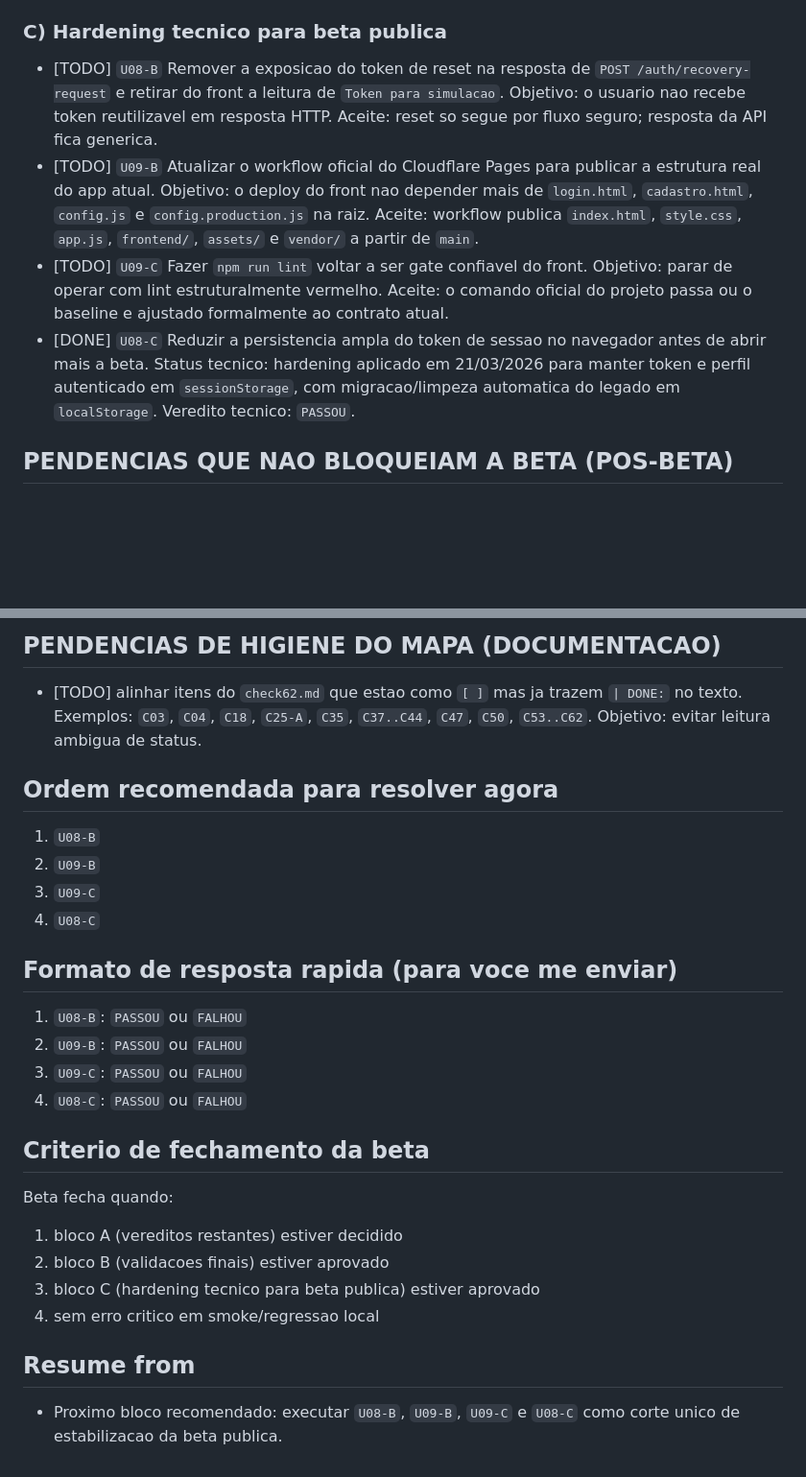
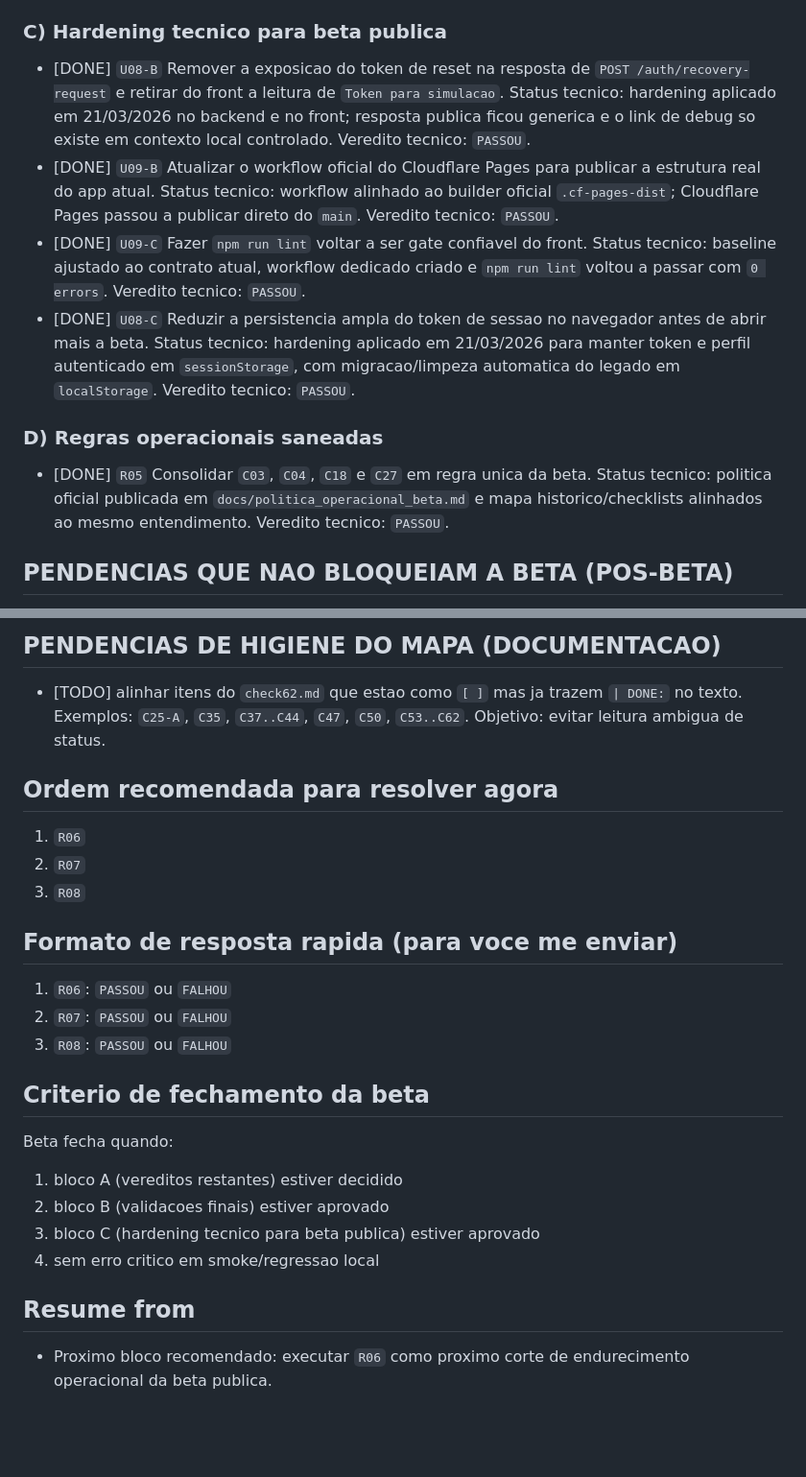
Before and after one commit to MICAEL-CARVALHO-DEV/CONCILIAR_DADOS, a Markdown page: checks/@DEVE_DE_CASA_BETA.md, 2 parts joined by grey strips. Shown at 96% size. GitHub-like rendering; blank space fills up the shorter version.

```diff
--- a/checks/@DEVE_DE_CASA_BETA.md
+++ b/checks/@DEVE_DE_CASA_BETA.md
@@ -67,17 +67,22 @@ Success: Qualquer duvida de "o que falta" e respondida aqui, sem precisar cruzar
   Regra funcional: painel interno fica em modo leitura; integracao externa com `Power BI Desktop` vem depois.
 
 ### C) Hardening tecnico para beta publica
-- [TODO] `U08-B` Remover a exposicao do token de reset na resposta de `POST /auth/recovery-request` e retirar do front a leitura de `Token para simulacao`.
-  Objetivo: o usuario nao recebe token reutilizavel em resposta HTTP.
-  Aceite: reset so segue por fluxo seguro; resposta da API fica generica.
-- [TODO] `U09-B` Atualizar o workflow oficial do Cloudflare Pages para publicar a estrutura real do app atual.
-  Objetivo: o deploy do front nao depender mais de `login.html`, `cadastro.html`, `config.js` e `config.production.js` na raiz.
-  Aceite: workflow publica `index.html`, `style.css`, `app.js`, `frontend/`, `assets/` e `vendor/` a partir de `main`.
-- [TODO] `U09-C` Fazer `npm run lint` voltar a ser gate confiavel do front.
-  Objetivo: parar de operar com lint estruturalmente vermelho.
-  Aceite: o comando oficial do projeto passa ou o baseline e ajustado formalmente ao contrato atual.
+- [DONE] `U08-B` Remover a exposicao do token de reset na resposta de `POST /auth/recovery-request` e retirar do front a leitura de `Token para simulacao`.
+  Status tecnico: hardening aplicado em 21/03/2026 no backend e no front; resposta publica ficou generica e o link de debug so existe em contexto local controlado.
+  Veredito tecnico: `PASSOU`.
+- [DONE] `U09-B` Atualizar o workflow oficial do Cloudflare Pages para publicar a estrutura real do app atual.
+  Status tecnico: workflow alinhado ao builder oficial `.cf-pages-dist`; Cloudflare Pages passou a publicar direto do `main`.
+  Veredito tecnico: `PASSOU`.
+- [DONE] `U09-C` Fazer `npm run lint` voltar a ser gate confiavel do front.
+  Status tecnico: baseline ajustado ao contrato atual, workflow dedicado criado e `npm run lint` voltou a passar com `0 errors`.
+  Veredito tecnico: `PASSOU`.
 - [DONE] `U08-C` Reduzir a persistencia ampla do token de sessao no navegador antes de abrir mais a beta.
   Status tecnico: hardening aplicado em 21/03/2026 para manter token e perfil autenticado em `sessionStorage`, com migracao/limpeza automatica do legado em `localStorage`.
+  Veredito tecnico: `PASSOU`.
+
+### D) Regras operacionais saneadas
+- [DONE] `R05` Consolidar `C03`, `C04`, `C18` e `C27` em regra unica da beta.
+  Status tecnico: politica oficial publicada em `docs/politica_operacional_beta.md` e mapa historico/checklists alinhados ao mesmo entendimento.
   Veredito tecnico: `PASSOU`.
 
 ## PENDENCIAS QUE NAO BLOQUEIAM A BETA (POS-BETA)
@@ -91,20 +96,18 @@ Success: Qualquer duvida de "o que falta" e respondida aqui, sem precisar cruzar
 
 ## PENDENCIAS DE HIGIENE DO MAPA (DOCUMENTACAO)
 - [TODO] alinhar itens do `check62.md` que estao como `[ ]` mas ja trazem `| DONE:` no texto.
-  Exemplos: `C03`, `C04`, `C18`, `C25-A`, `C35`, `C37..C44`, `C47`, `C50`, `C53..C62`.
+  Exemplos: `C25-A`, `C35`, `C37..C44`, `C47`, `C50`, `C53..C62`.
   Objetivo: evitar leitura ambigua de status.
 
 ## Ordem recomendada para resolver agora
-1. `U08-B`
-2. `U09-B`
-3. `U09-C`
-4. `U08-C`
+1. `R06`
+2. `R07`
+3. `R08`
 
 ## Formato de resposta rapida (para voce me enviar)
-1. `U08-B`: `PASSOU` ou `FALHOU`
-2. `U09-B`: `PASSOU` ou `FALHOU`
-3. `U09-C`: `PASSOU` ou `FALHOU`
-4. `U08-C`: `PASSOU` ou `FALHOU`
+1. `R06`: `PASSOU` ou `FALHOU`
+2. `R07`: `PASSOU` ou `FALHOU`
+3. `R08`: `PASSOU` ou `FALHOU`
 
 ## Criterio de fechamento da beta
 Beta fecha quando:
@@ -114,4 +117,4 @@ Beta fecha quando:
 4. sem erro critico em smoke/regressao local
 
 ## Resume from
-- Proximo bloco recomendado: executar `U08-B`, `U09-B`, `U09-C` e `U08-C` como corte unico de estabilizacao da beta publica.
+- Proximo bloco recomendado: executar `R06` como proximo corte de endurecimento operacional da beta publica.
```
Also changed, not shown: PLANO_MESTRE_UNIFICADO.md (+4 -6 lines), docs/politica_operacional_beta.md (added, +82 -0 lines).
